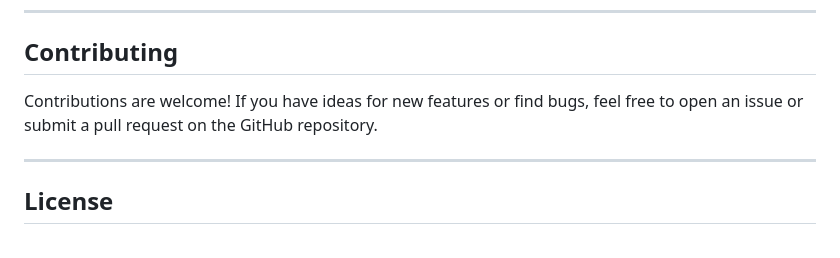
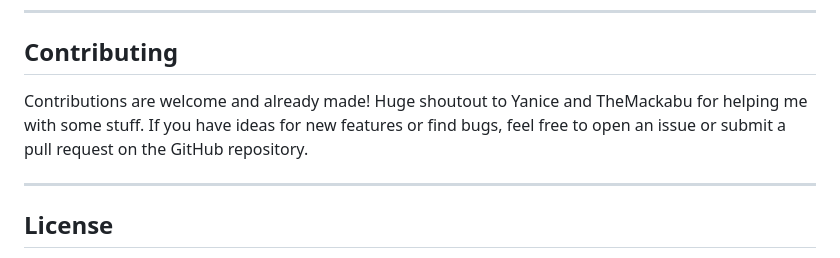
Before and after one commit to JagHack/jagprox, a Markdown page: README.md, the part around the change. GitHub-like rendering.

Commit message:
Added credits to Yanice and Mackabu in README.md

```diff
--- a/README.md
+++ b/README.md
@@ -134,7 +134,7 @@ Here you can manage your command aliases, set your API key, and use the player s
 
 ## Contributing
 
-Contributions are welcome! If you have ideas for new features or find bugs, feel free to open an issue or submit a pull request on the GitHub repository.
+Contributions are welcome and already made! Huge shoutout to Yanice and TheMackabu for helping me with some stuff. If you have ideas for new features or find bugs, feel free to open an issue or submit a pull request on the GitHub repository.
 
 ---
 
```
